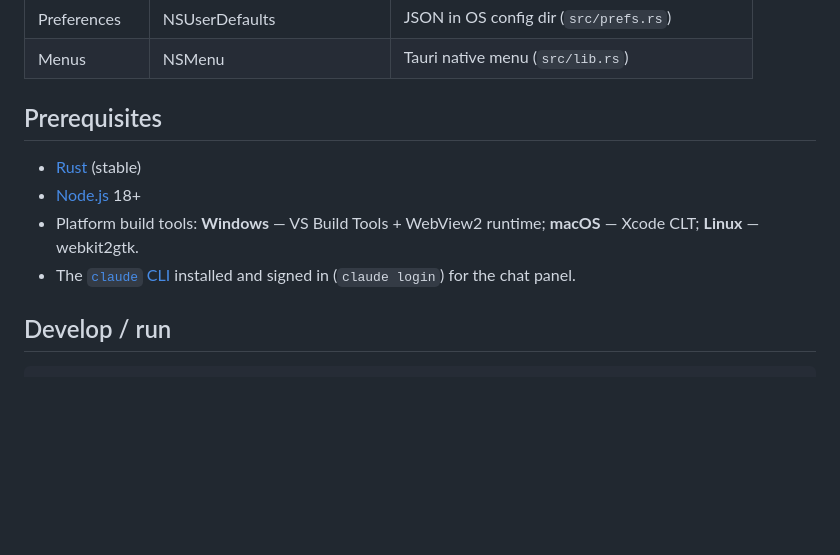
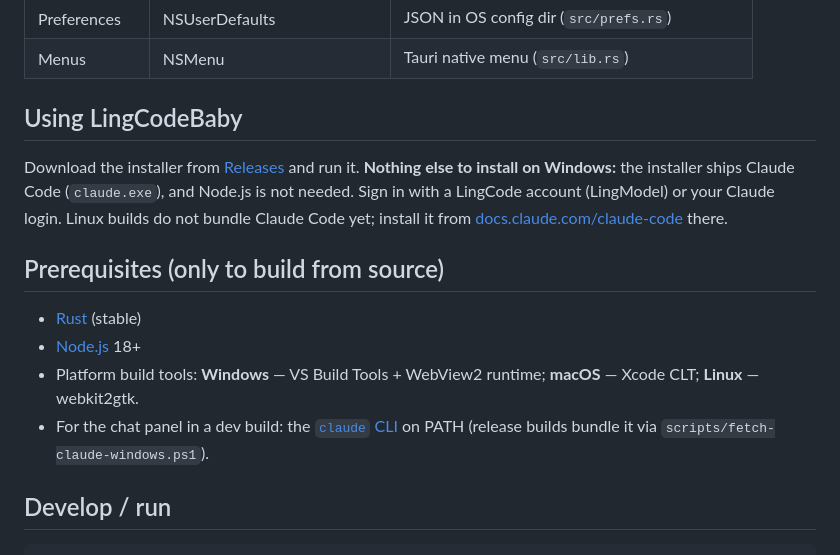
Before and after one commit to Xavierhuang/lingcodebaby_windows, a Markdown page: README.md, the part around the change. Rendered like a GitHub page; blank space fills up the shorter version.

Commit message:
Say in the README that Windows users install nothing else
The Prerequisites listed Node.js and the claude CLI, which read as user
requirements. They are only for building from source; the Windows
installer bundles Claude Code and needs no Node.

Co-Authored-By: Claude Opus 5.5 <noreply@anthropic.com>

```diff
--- a/README.md
+++ b/README.md
@@ -37,14 +37,22 @@ LingCode Cloudflare Workers API.
 | Preferences | NSUserDefaults | JSON in OS config dir (`src/prefs.rs`) |
 | Menus | NSMenu | Tauri native menu (`src/lib.rs`) |
 
-## Prerequisites
+## Using LingCodeBaby
+
+Download the installer from [Releases](https://github.com/Xavierhuang/lingcodebaby_windows/releases)
+and run it. **Nothing else to install on Windows:** the installer ships Claude Code (`claude.exe`),
+and Node.js is not needed. Sign in with a LingCode account (LingModel) or your Claude login.
+Linux builds do not bundle Claude Code yet; install it from
+[docs.claude.com/claude-code](https://docs.claude.com/claude-code) there.
+
+## Prerequisites (only to build from source)
 
 - [Rust](https://rustup.rs/) (stable)
 - [Node.js](https://nodejs.org/) 18+
 - Platform build tools: **Windows** — VS Build Tools + WebView2 runtime;
   **macOS** — Xcode CLT; **Linux** — webkit2gtk.
-- The [`claude` CLI](https://docs.claude.com/claude-code) installed and signed in
-  (`claude login`) for the chat panel.
+- For the chat panel in a dev build: the [`claude` CLI](https://docs.claude.com/claude-code)
+  on PATH (release builds bundle it via `scripts/fetch-claude-windows.ps1`).
 
 ## Develop / run
 
```
